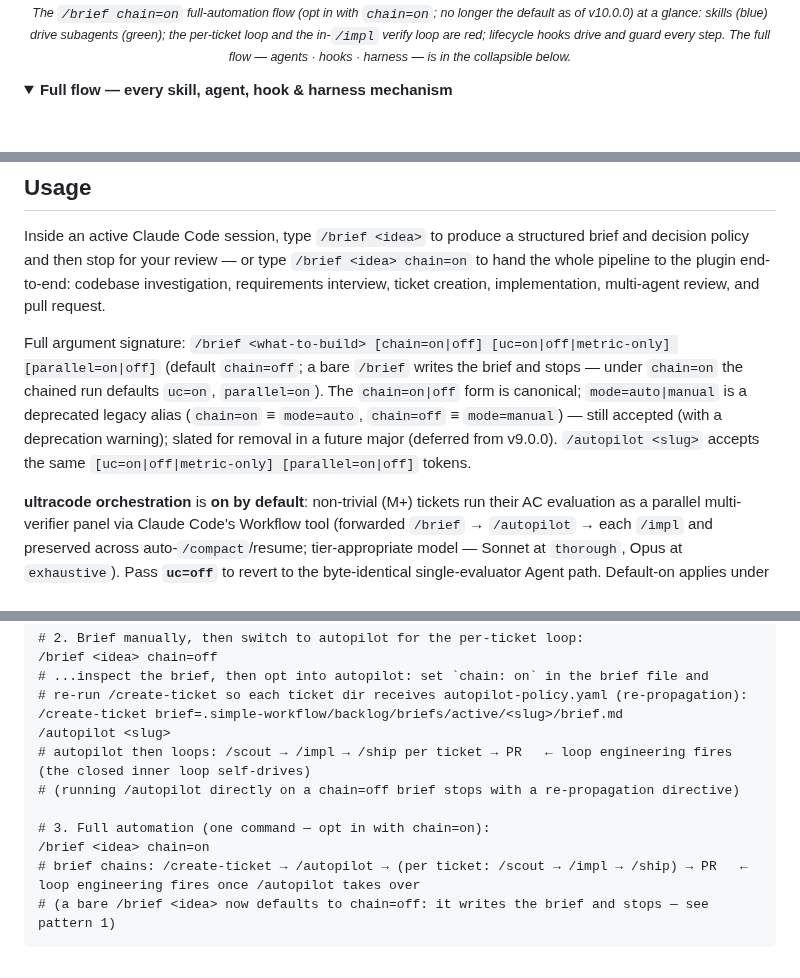
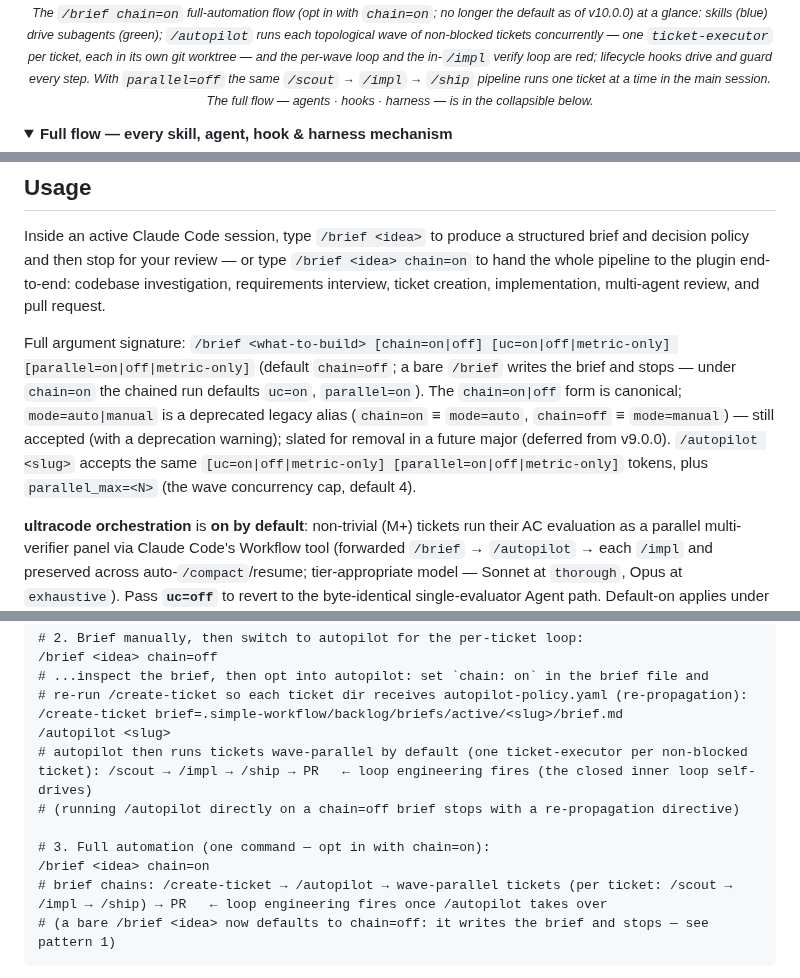
Before and after one commit to aimsise/simple-workflow, a Markdown page: README.md, 3 parts joined by grey strips. GitHub-like rendering; folded sections open; blank space fills up the shorter version.

````diff
--- a/README.md
+++ b/README.md
@@ -15,6 +15,6 @@ Built on a **Harness for long-running AI agents** that brings *loop engineering*
   </picture>
   <br>
-  <sub><i>The <code>/brief chain=on</code> full-automation flow (opt in with <code>chain=on</code>; no longer the default as of v10.0.0) at a glance: skills (blue) drive subagents (green); the per-ticket loop and the in-<code>/impl</code> verify loop are red; lifecycle hooks drive and guard every step. The full flow — agents · hooks · harness — is in the collapsible below.</i></sub>
+  <sub><i>The <code>/brief chain=on</code> full-automation flow (opt in with <code>chain=on</code>; no longer the default as of v10.0.0) at a glance: skills (blue) drive subagents (green); <code>/autopilot</code> runs each topological wave of non-blocked tickets concurrently — one <code>ticket-executor</code> per ticket, each in its own git worktree — and the per-wave loop and the in-<code>/impl</code> verify loop are red; lifecycle hooks drive and guard every step. With <code>parallel=off</code> the same <code>/scout</code> → <code>/impl</code> → <code>/ship</code> pipeline runs one ticket at a time in the main session. The full flow — agents · hooks · harness — is in the collapsible below.</i></sub>
 </p>
 
 <details>
@@ -74,7 +74,7 @@ claude plugin install   simple-workflow@aimsise-simple-workflow --scope project
 
 Inside an active Claude Code session, type `/brief <idea>` to produce a structured brief and decision policy and then stop for your review — or type `/brief <idea> chain=on` to hand the whole pipeline to the plugin end-to-end: codebase investigation, requirements interview, ticket creation, implementation, multi-agent review, and pull request.
 
-Full argument signature: `/brief <what-to-build> [chain=on|off] [uc=on|off|metric-only] [parallel=on|off]` (default `chain=off`; a bare `/brief` writes the brief and stops — under `chain=on` the chained run defaults `uc=on`, `parallel=on`). The `chain=on|off` form is canonical; `mode=auto|manual` is a deprecated legacy alias (`chain=on` ≡ `mode=auto`, `chain=off` ≡ `mode=manual`) — still accepted (with a deprecation warning); slated for removal in a future major (deferred from v9.0.0). `/autopilot <slug>` accepts the same `[uc=on|off|metric-only] [parallel=on|off]` tokens.
+Full argument signature: `/brief <what-to-build> [chain=on|off] [uc=on|off|metric-only] [parallel=on|off|metric-only]` (default `chain=off`; a bare `/brief` writes the brief and stops — under `chain=on` the chained run defaults `uc=on`, `parallel=on`). The `chain=on|off` form is canonical; `mode=auto|manual` is a deprecated legacy alias (`chain=on` ≡ `mode=auto`, `chain=off` ≡ `mode=manual`) — still accepted (with a deprecation warning); slated for removal in a future major (deferred from v9.0.0). `/autopilot <slug>` accepts the same `[uc=on|off|metric-only] [parallel=on|off|metric-only]` tokens, plus `parallel_max=<N>` (the wave concurrency cap, default 4).
 
 **ultracode orchestration** is **on by default**: non-trivial (M+) tickets run their AC evaluation as a parallel multi-verifier panel via Claude Code's Workflow tool (forwarded `/brief` → `/autopilot` → each `/impl` and preserved across auto-`/compact`/resume; tier-appropriate model — Sonnet at `thorough`, Opus at `exhaustive`). Pass **`uc=off`** to revert to the byte-identical single-evaluator Agent path. Default-on applies under `chain=on`; under `chain=off` (the bare-`/brief` default as of v10.0.0) there is no chained `/autopilot`, so `uc` resolves `off`. Also accepted (as `uc=on|off|metric-only`) on `/autopilot <slug>` and `/impl …`. Details: `skills/impl/SKILL.md`. Note that `uc=` is the plugin's own argument: it neither requires nor enables Claude Code's `/effort ultracode` setting, and the harness's `ultracode` prompt keyword is unrelated to it.
 
@@ -104,12 +104,12 @@ Three typical execution patterns:
 # re-run /create-ticket so each ticket dir receives autopilot-policy.yaml (re-propagation):
 /create-ticket brief=.simple-workflow/backlog/briefs/active/<slug>/brief.md
 /autopilot <slug>
-# autopilot then loops: /scout → /impl → /ship per ticket → PR   ← loop engineering fires (the closed inner loop self-drives)
+# autopilot then runs tickets wave-parallel by default (one ticket-executor per non-blocked ticket): /scout → /impl → /ship → PR   ← loop engineering fires (the closed inner loop self-drives)
 # (running /autopilot directly on a chain=off brief stops with a re-propagation directive)
 
 # 3. Full automation (one command — opt in with chain=on):
 /brief <idea> chain=on
-# brief chains: /create-ticket → /autopilot → (per ticket: /scout → /impl → /ship) → PR   ← loop engineering fires once /autopilot takes over
+# brief chains: /create-ticket → /autopilot → wave-parallel tickets (per ticket: /scout → /impl → /ship) → PR   ← loop engineering fires once /autopilot takes over
 # (a bare /brief <idea> now defaults to chain=off: it writes the brief and stops — see pattern 1)
 ```
 
````
Also changed, not shown: other parts of README.md (+3 -3 lines), docs/brief-chain-flow-dark.png, docs/brief-chain-flow.png, docs/brief-chain-overview-dark.png, docs/brief-chain-overview.png, 2 other files.
